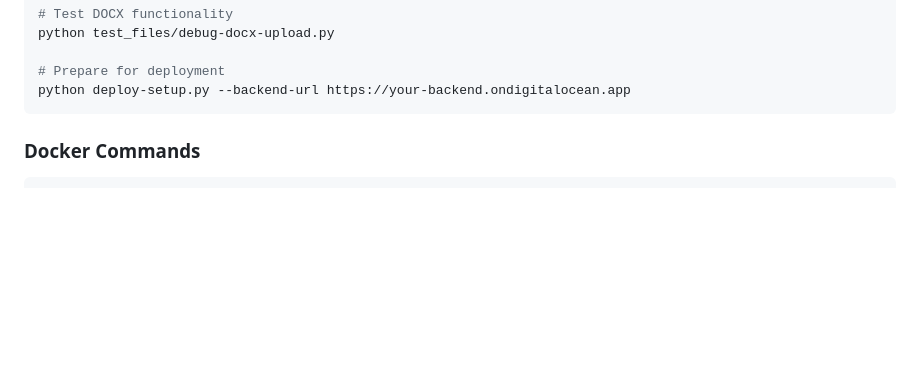
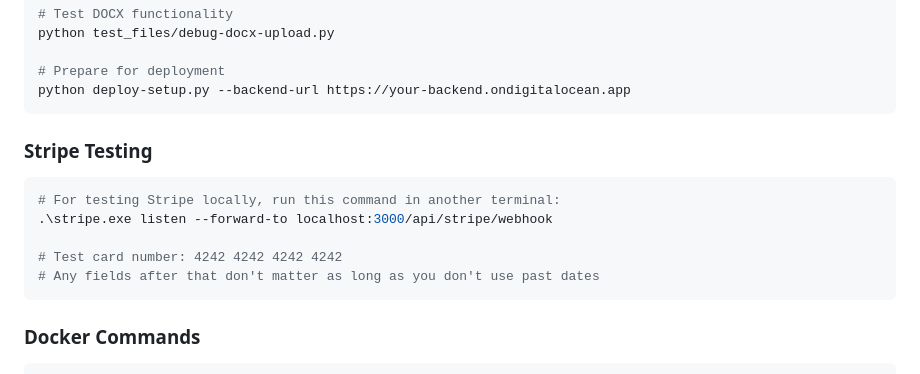
Before and after one commit to TayMcQuaya/AudioBook-Organizer, a Markdown page: CLAUDE.md, the part around the change. Drawn GitHub-style; blank space fills up the shorter version.

Commit message:
Add Stripe testing instructions to CLAUDE.md
- Included a section for testing Stripe locally, detailing the command to listen for webhooks and providing a test card number for transactions.
- This addition enhances the documentation for developers working with Stripe integration.

Files modified: `CLAUDE.md`.

````diff
--- a/CLAUDE.md
+++ b/CLAUDE.md
@@ -30,6 +30,15 @@ python test_files/debug-docx-upload.py
 
 # Prepare for deployment
 python deploy-setup.py --backend-url https://your-backend.ondigitalocean.app
+```
+
+### Stripe Testing
+```bash
+# For testing Stripe locally, run this command in another terminal:
+.\stripe.exe listen --forward-to localhost:3000/api/stripe/webhook
+
+# Test card number: 4242 4242 4242 4242
+# Any fields after that don't matter as long as you don't use past dates
 ```
 
 ### Docker Commands
````
